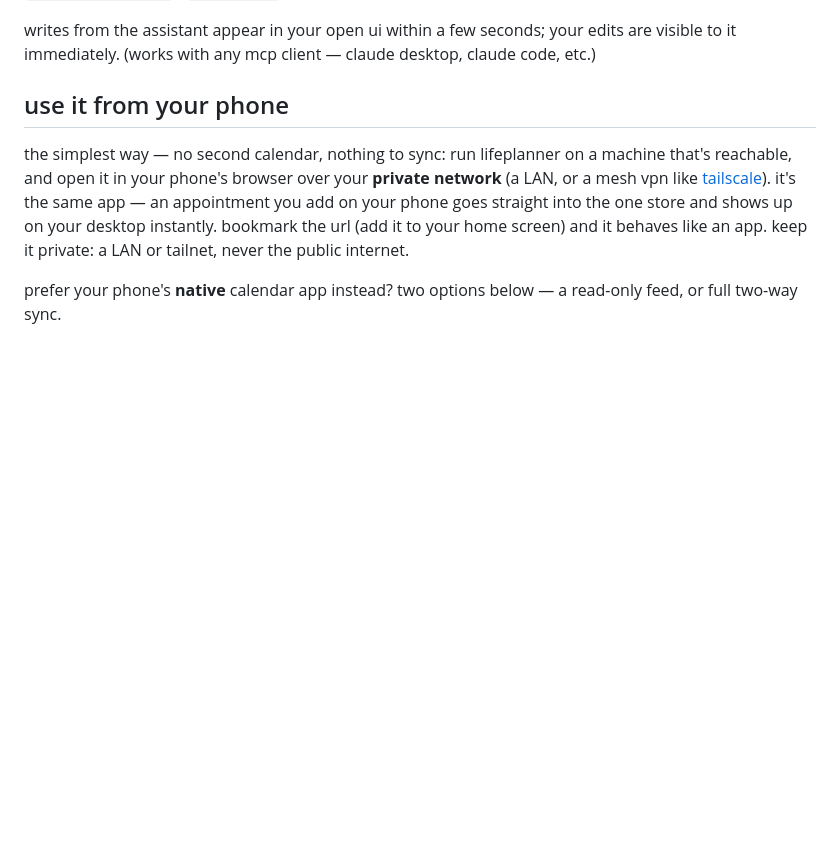
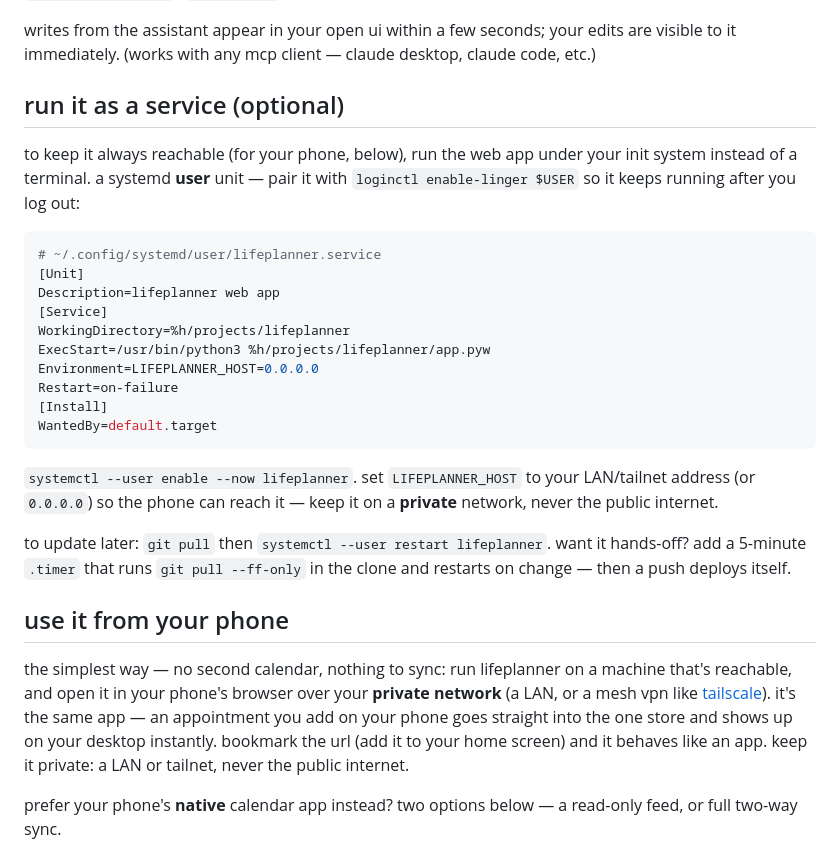
Before and after one commit to mellen9999/lifeplanner, a Markdown page: README.md, the part around the change. Drawn GitHub-style; blank space fills up the shorter version.

Commit message:
docs: document running it as a persistent service

````diff
--- a/README.md
+++ b/README.md
@@ -74,6 +74,32 @@ write: `add_achievement` · `add_todo` · `complete_todo` · `add_appointment`
 
 writes from the assistant appear in your open ui within a few seconds; your edits are visible to it
 immediately. (works with any mcp client — claude desktop, claude code, etc.)
+
+## run it as a service (optional)
+
+to keep it always reachable (for your phone, below), run the web app under your init system
+instead of a terminal. a systemd **user** unit — pair it with `loginctl enable-linger $USER` so it
+keeps running after you log out:
+
+```ini
+# ~/.config/systemd/user/lifeplanner.service
+[Unit]
+Description=lifeplanner web app
+[Service]
+WorkingDirectory=%h/projects/lifeplanner
+ExecStart=/usr/bin/python3 %h/projects/lifeplanner/app.pyw
+Environment=LIFEPLANNER_HOST=0.0.0.0
+Restart=on-failure
+[Install]
+WantedBy=default.target
+```
+
+`systemctl --user enable --now lifeplanner`. set `LIFEPLANNER_HOST` to your LAN/tailnet address (or
+`0.0.0.0`) so the phone can reach it — keep it on a **private** network, never the public internet.
+
+to update later: `git pull` then `systemctl --user restart lifeplanner`. want it hands-off? add a
+5-minute `.timer` that runs `git pull --ff-only` in the clone and restarts on change — then a push
+deploys itself.
 
 ## use it from your phone
 
````
